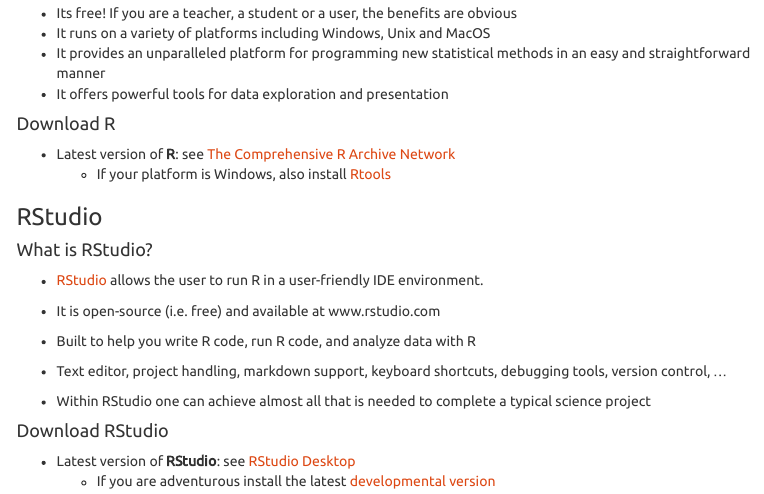
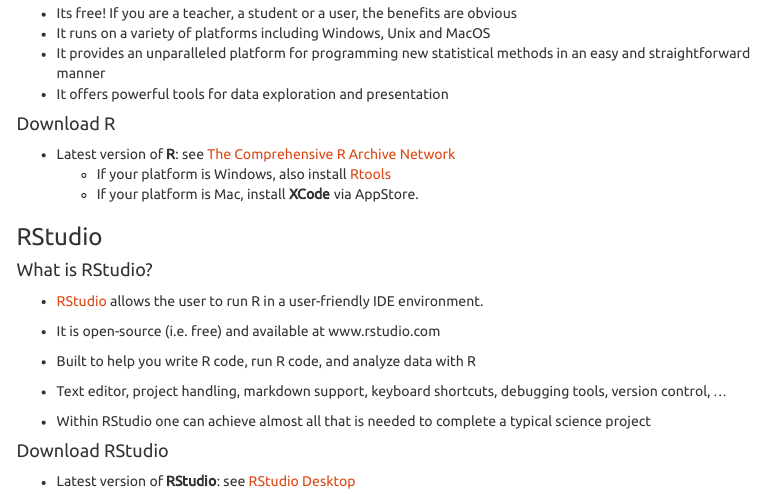
Before and after one commit to fishvice/tcrenv2017, an R Markdown document (pre_intro.Rmd): the page in a window 1100 px wide, from 1710 px down. Rendered offline with R 4.5, knitr and Pandoc, with nearby package versions; menus at the side of the page are left out.

Commit message:
update pre_intro

```diff
--- a/pre_intro.Rmd
+++ b/pre_intro.Rmd
@@ -97,6 +97,7 @@
 
 * Latest version of __R__: see [The Comprehensive R Archive Network](https://cran.r-project.org/)
     * If your platform is Windows, also install [Rtools](https://cran.r-project.org/bin/windows/Rtools)
+   * If your platform is Mac, install **XCode** via AppStore.
 
 ### RStudio
 
```
